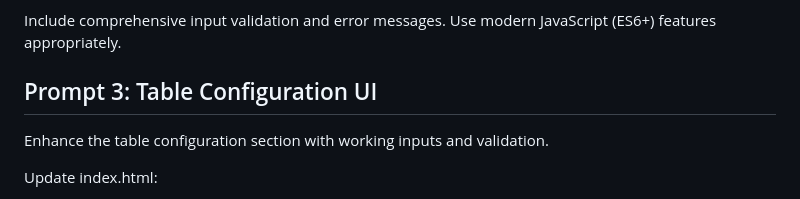
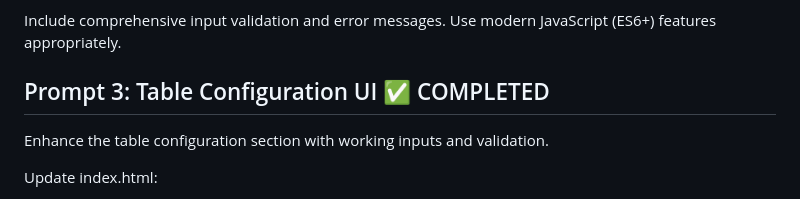
Before and after one commit to StefanSko/FamilyJenga, a Markdown page: prompt_plan.md, the part around the change. GitHub-like rendering.

Commit message:
Mark Prompt 3 as completed in prompt plan
🤖 Generated with [Claude Code](https://claude.ai/code)

Co-Authored-By: Claude <noreply@anthropic.com>

```diff
--- a/prompt_plan.md
+++ b/prompt_plan.md
@@ -62,7 +62,7 @@ Update scripts/app.js to import and test these models with sample data. Log the
 
 Include comprehensive input validation and error messages. Use modern JavaScript (ES6+) features appropriately.
 
-## Prompt 3: Table Configuration UI
+## Prompt 3: Table Configuration UI ✅ COMPLETED
 
 Enhance the table configuration section with working inputs and validation.
 
```
